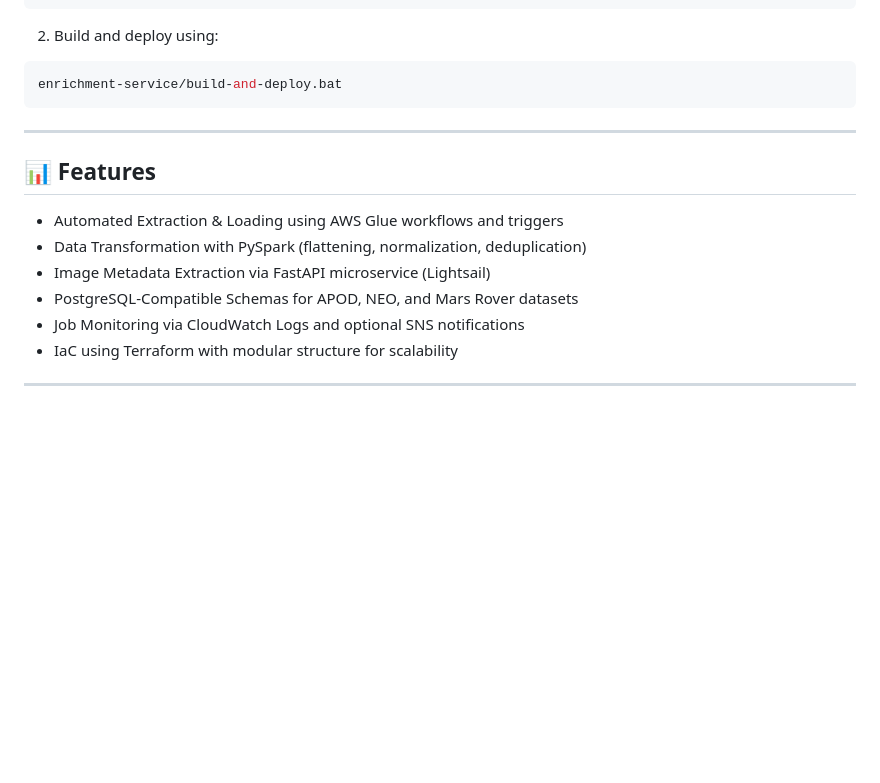
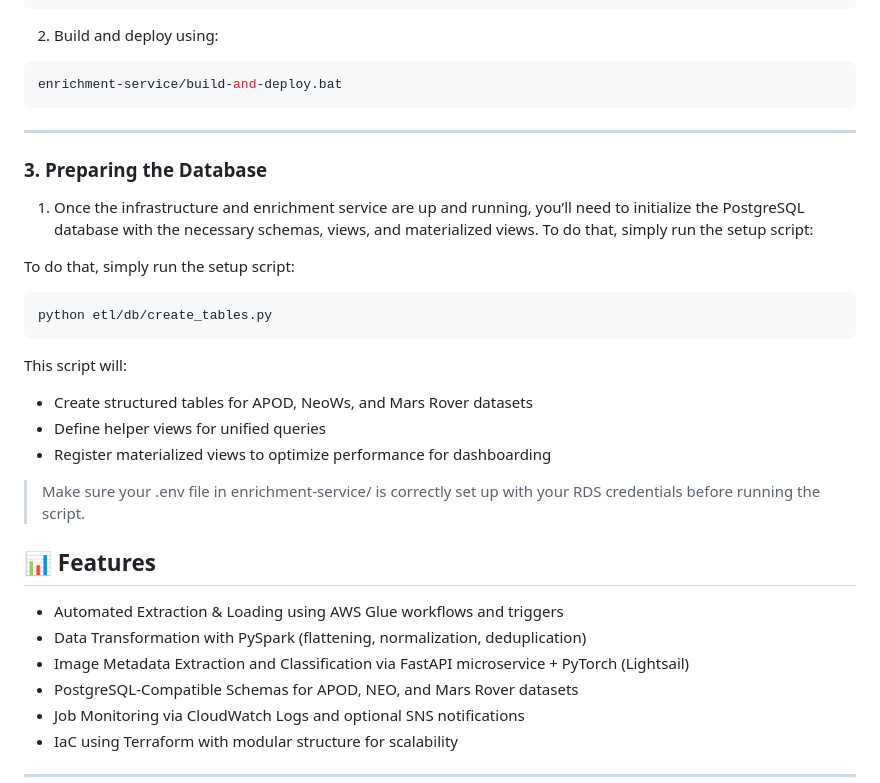
Before and after one commit to agnostk/nasa-space-activity, a Markdown page: README.md, the part around the change printed below. Drawn GitHub-style; blank space fills up the shorter version.

````diff
--- a/README.md
+++ b/README.md
@@ -105,11 +116,31 @@ enrichment-service/build-and-deploy.bat
 
 ---
 
+### 3. Preparing the Database
+
+1. Once the infrastructure and enrichment service are up and running, you’ll need to initialize the PostgreSQL database
+   with the necessary schemas, views, and materialized views. To do that, simply run the setup script:
+
+To do that, simply run the setup script:
+
+```bash
+python etl/db/create_tables.py
+```
+
+This script will:
+
+- Create structured tables for APOD, NeoWs, and Mars Rover datasets
+- Define helper views for unified queries
+- Register materialized views to optimize performance for dashboarding
+
+> Make sure your .env file in enrichment-service/ is correctly set up with your RDS credentials before running the
+> script.
+
 ## 📊 Features
 
 - Automated Extraction & Loading using AWS Glue workflows and triggers
 - Data Transformation with PySpark (flattening, normalization, deduplication)
-- Image Metadata Extraction via FastAPI microservice (Lightsail)
+- Image Metadata Extraction and Classification via FastAPI microservice + PyTorch (Lightsail)
 - PostgreSQL-Compatible Schemas for APOD, NEO, and Mars Rover datasets
 - Job Monitoring via CloudWatch Logs and optional SNS notifications
 - IaC using Terraform with modular structure for scalability
````
Also changed, not shown: other parts of README.md (+14 -3 lines), docs/REPORT.md (+2 -2 lines), docs/dashboard.png (added), 1 other file.
